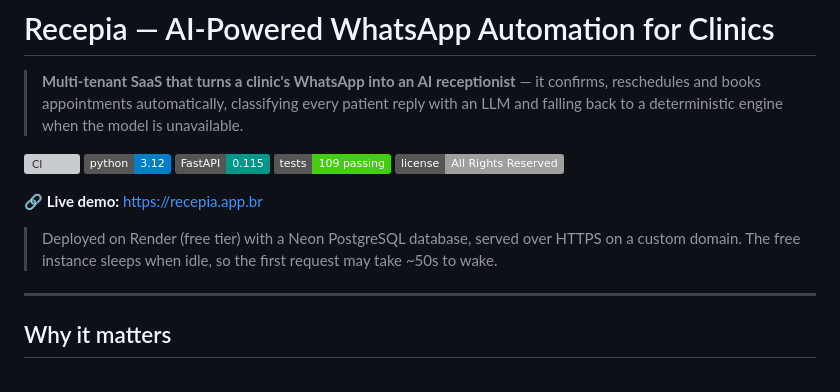
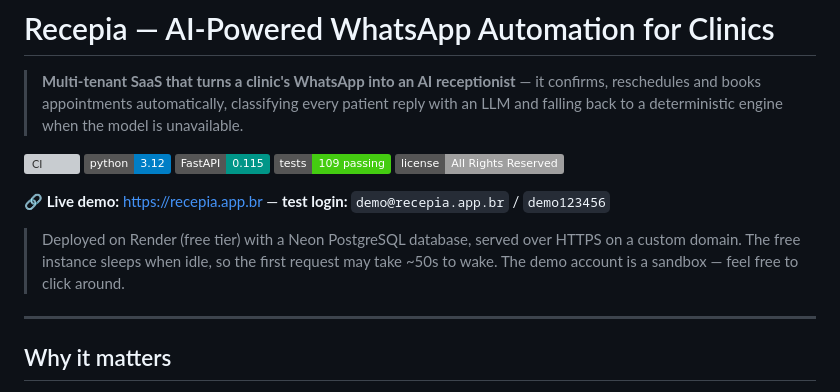
Before and after one commit to Ewertonslv/recepia, a Markdown page: README.md, the part around the change. Drawn GitHub-style; badges without logos; grey boxes are pictures that could not be loaded.

Commit message:
docs: add demo test login to the live demo
Seeded a sandbox demo clinic (admin, long-lived trial) so reviewers can sign in
and explore the dashboard, not just the landing page.

```diff
--- a/README.md
+++ b/README.md
@@ -8,10 +8,11 @@
 ![Tests](https://img.shields.io/badge/tests-109%20passing-success)
 ![License](https://img.shields.io/badge/license-All%20Rights%20Reserved-lightgrey)
 
-**🔗 Live demo:** https://recepia.app.br
+**🔗 Live demo:** https://recepia.app.br — **test login:** `demo@recepia.app.br` / `demo123456`
 
 > Deployed on Render (free tier) with a Neon PostgreSQL database, served over HTTPS on a custom domain.
-> The free instance sleeps when idle, so the first request may take ~50s to wake.
+> The free instance sleeps when idle, so the first request may take ~50s to wake. The demo account is a
+> sandbox — feel free to click around.
 
 ---
 
```
